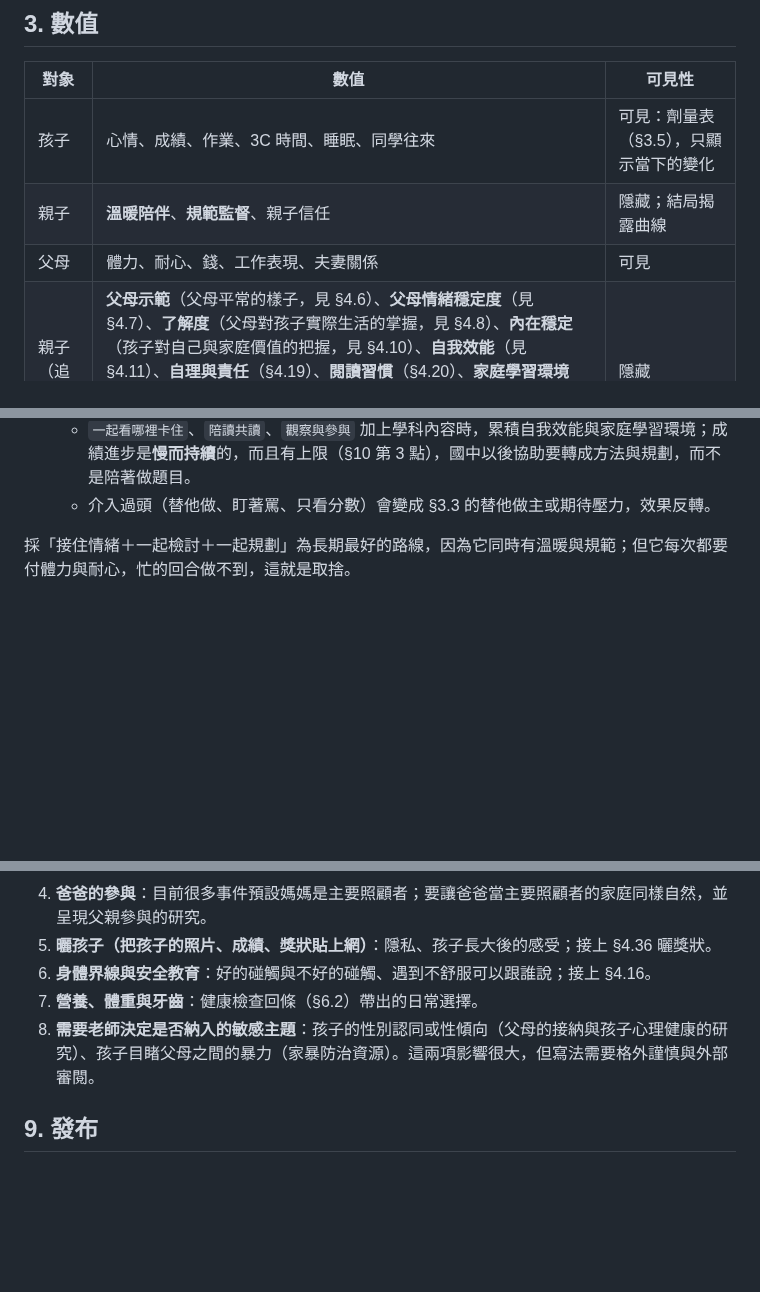
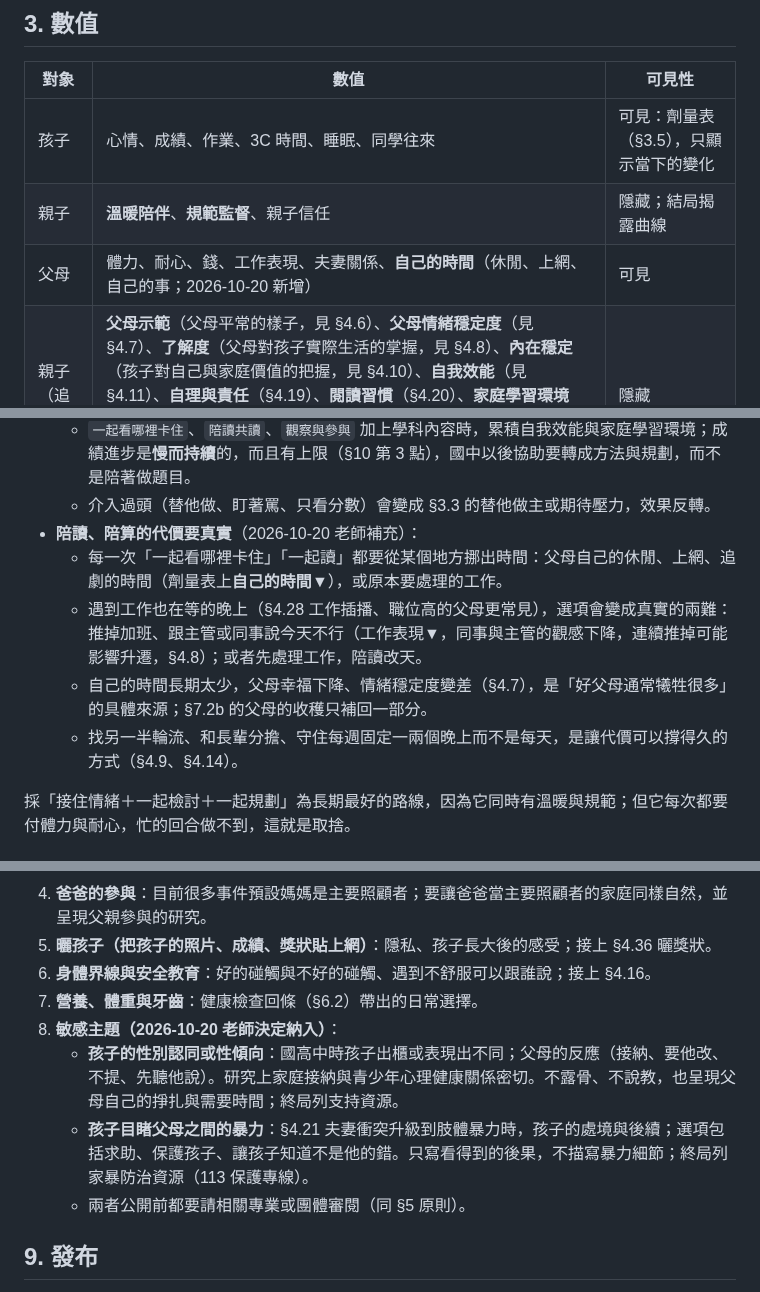
Before and after one commit to leway1980/grow-with-you, a Markdown page: docs/DESIGN.md, 3 parts joined by grey strips. Drawn GitHub-style; blank space fills up the shorter version.

Commit message:
ParentSim design: involvement costs the parent's own time and work; include two sensitive topics
- New visible parent stat 自己的時間; helping with homework draws from
  leisure or work; declining overtime lowers work standing and can affect
  promotion; sharing and fixed evenings make it sustainable.
- The teacher decided to include gender identity/sexual orientation and
  children witnessing parental violence, with careful writing and review.

Co-Authored-By: Claude Opus 5.5 <noreply@anthropic.com>
Claude-Session: https://claude.ai/code/session_01MK6gryKusrLjKMEvE349SU

```diff
--- a/docs/DESIGN.md
+++ b/docs/DESIGN.md
@@ -140,7 +140,7 @@
 | --- | --- | --- |
 | 孩子 | 心情、成績、作業、3C 時間、睡眠、同學往來 | 可見：劑量表（§3.5），只顯示當下的變化 |
 | 親子 | **溫暖陪伴**、**規範監督**、親子信任 | 隱藏；結局揭露曲線 |
-| 父母 | 體力、耐心、錢、工作表現、夫妻關係 | 可見 |
+| 父母 | 體力、耐心、錢、工作表現、夫妻關係、**自己的時間**（休閒、上網、自己的事；2026-10-20 新增） | 可見 |
 | 親子（追加） | **父母示範**（父母平常的樣子，見 §4.6）、**父母情緒穩定度**（見 §4.7）、**了解度**（父母對孩子實際生活的掌握，見 §4.8）、**內在穩定**（孩子對自己與家庭價值的把握，見 §4.10）、**自我效能**（見 §4.11）、**自理與責任**（§4.19）、**閱讀習慣**（§4.20）、**家庭學習環境**（§4.25）、**期待壓力**（孩子感受到的，不等於父母說出口的）、**主見**（孩子敢不敢自己做選擇，見 §3.3）、**試探度**（孩子學到「吵就有」的程度）、**規則一致性** | 隱藏 |
 | 學校 | **師親信任**、**班級風氣**（與老師士氣連動，影響孩子每天的上課經驗） | 隱藏；以聯絡簿語氣、班級事件呈現 |
 
@@ -488,6 +488,11 @@
   - `說沒關係就結束` 每次都讓孩子當下心情▲；連續出現（§4.28 的連續機制）時，自我效能與學業慢慢下降，班上的成績環境越強（班級風氣、明星學校），下降越快。
   - `一起看哪裡卡住`、`陪讀共讀`、`觀察與參與` 加上學科內容時，累積自我效能與家庭學習環境；成績進步是**慢而持續**的，而且有上限（§10 第 3 點），國中以後協助要轉成方法與規劃，而不是陪著做題目。
   - 介入過頭（替他做、盯著罵、只看分數）會變成 §3.3 的替他做主或期待壓力，效果反轉。
+- **陪讀、陪算的代價要真實**（2026-10-20 老師補充）：
+  - 每一次「一起看哪裡卡住」「一起讀」都要從某個地方挪出時間：父母自己的休閒、上網、追劇的時間（劑量表上**自己的時間▼**），或原本要處理的工作。
+  - 遇到工作也在等的晚上（§4.28 工作插播、職位高的父母更常見），選項會變成真實的兩難：推掉加班、跟主管或同事說今天不行（工作表現▼，同事與主管的觀感下降，連續推掉可能影響升遷，§4.8）；或者先處理工作，陪讀改天。
+  - 自己的時間長期太少，父母幸福下降、情緒穩定度變差（§4.7），是「好父母通常犧牲很多」的具體來源；§7.2b 的父母的收穫只補回一部分。
+  - 找另一半輪流、和長輩分擔、守住每週固定一兩個晚上而不是每天，是讓代價可以撐得久的方式（§4.9、§4.14）。
 
 採「接住情緒＋一起檢討＋一起規劃」為長期最好的路線，因為它同時有溫暖與規範；但它每次都要付體力與耐心，忙的回合做不到，這就是取捨。
 
@@ -1585,7 +1590,10 @@
 5. **曬孩子（把孩子的照片、成績、獎狀貼上網）**：隱私、孩子長大後的感受；接上 §4.36 曬獎狀。
 6. **身體界線與安全教育**：好的碰觸與不好的碰觸、遇到不舒服可以跟誰說；接上 §4.16。
 7. **營養、體重與牙齒**：健康檢查回條（§6.2）帶出的日常選擇。
-8. **需要老師決定是否納入的敏感主題**：孩子的性別認同或性傾向（父母的接納與孩子心理健康的研究）、孩子目睹父母之間的暴力（家暴防治資源）。這兩項影響很大，但寫法需要格外謹慎與外部審閱。
+8. **敏感主題（2026-10-20 老師決定納入）**：
+   - **孩子的性別認同或性傾向**：國高中時孩子出櫃或表現出不同；父母的反應（接納、要他改、不提、先聽他說）。研究上家庭接納與青少年心理健康關係密切。不露骨、不說教，也呈現父母自己的掙扎與需要時間；終局列支持資源。
+   - **孩子目睹父母之間的暴力**：§4.21 夫妻衝突升級到肢體暴力時，孩子的處境與後續；選項包括求助、保護孩子、讓孩子知道不是他的錯。只寫看得到的後果，不描寫暴力細節；終局列家暴防治資源（113 保護專線）。
+   - 兩者公開前都要請相關專業或團體審閱（同 §5 原則）。
 
 ## 9. 發布
 
```
